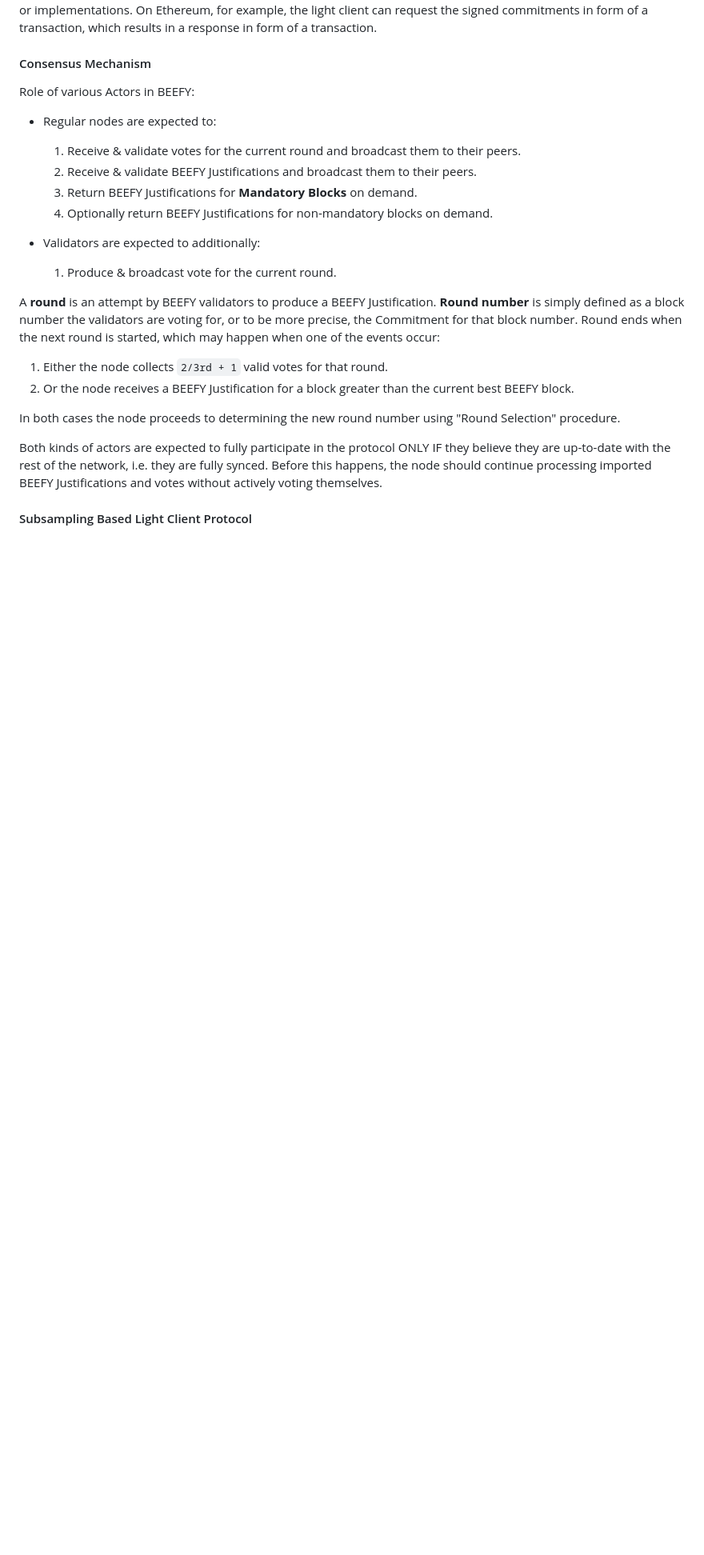
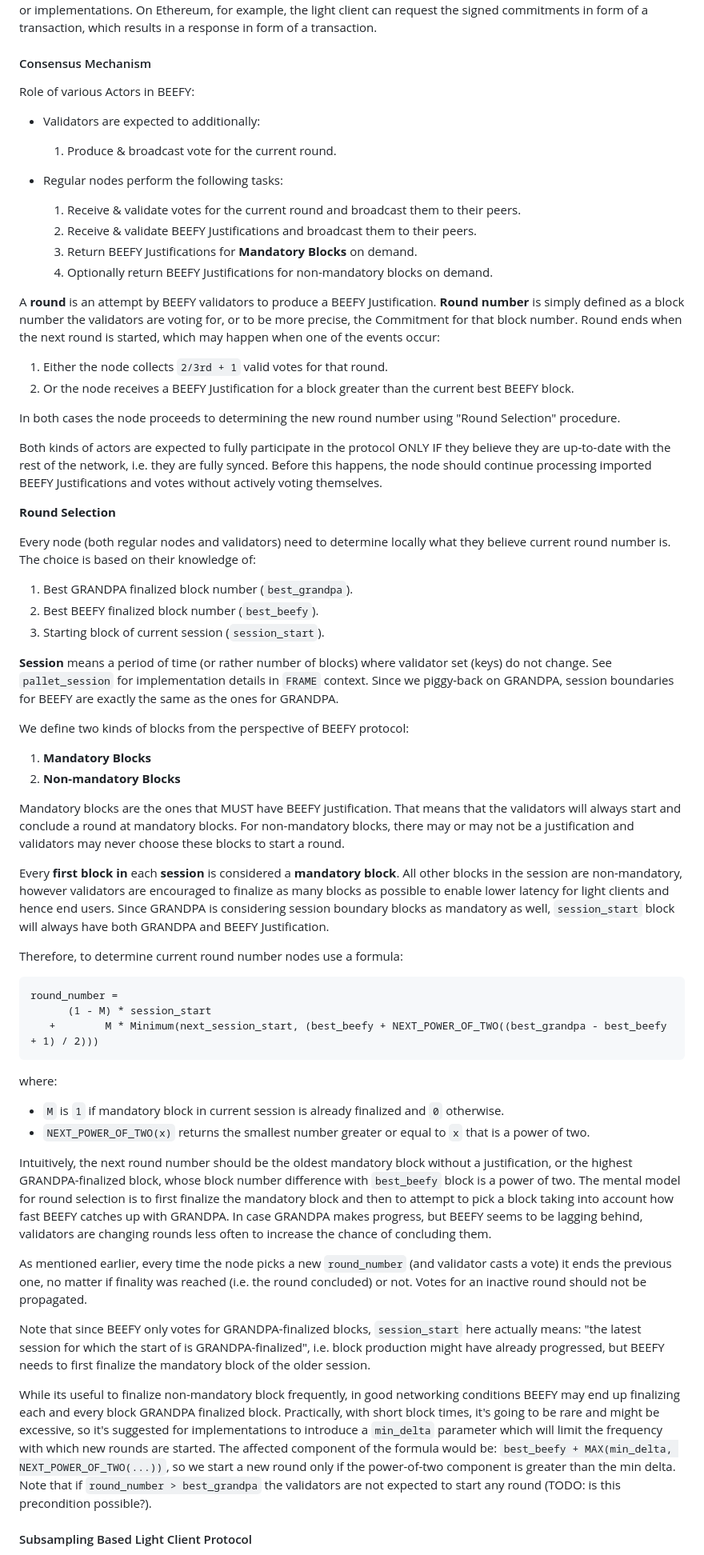
Before and after one commit to w3f/polkadot-spec, a Markdown page: docs/sect-finality.md, the part around one of its changes. Shown at 80% size. GitHub-like rendering; blank space fills up the shorter version.

Commit message:
changes to mmr tree reverted.round selection added

````diff
--- a/docs/sect-finality.md
+++ b/docs/sect-finality.md
@@ -656,14 +655,15 @@ How those signed commitments are requested by the light client and delivered by
 #### Consensus Mechanism
 
 Role of various Actors in BEEFY:
-- Regular nodes are expected to:
+
+- Validators are expected to additionally:
+    1. Produce & broadcast vote for the current round.
+
+- Regular nodes perform the following tasks:
     1. Receive & validate votes for the current round and broadcast them to their peers.
     1. Receive & validate BEEFY Justifications and broadcast them to their peers.
     1. Return BEEFY Justifications for **Mandatory Blocks** on demand.
     1. Optionally return BEEFY Justifications for non-mandatory blocks on demand.
-
-- Validators are expected to additionally:
-    1. Produce & broadcast vote for the current round.
 
 
 A **round** is an attempt by BEEFY validators to produce a BEEFY Justification. **Round number** is simply defined as a block number the validators are voting for, or to be more precise, the Commitment for that block number. Round ends when the next round is started, which may happen when one of the events occur:
@@ -675,6 +675,67 @@ procedure.
 
 
 Both kinds of actors are expected to fully participate in the protocol ONLY IF they believe they are up-to-date with the rest of the network, i.e. they are fully synced. Before this happens, the node should continue processing imported BEEFY Justifications and votes without actively voting themselves.
+
+**Round Selection**
+
+Every node (both regular nodes and validators) need to determine locally what they believe
+current round number is. The choice is based on their knowledge of:
+
+1. Best GRANDPA finalized block number (`best_grandpa`).
+1. Best BEEFY finalized block number (`best_beefy`).
+1. Starting block of current session (`session_start`).
+
+**Session** means a period of time (or rather number of blocks) where validator set (keys) do not change.
+See `pallet_session` for implementation details in `FRAME` context. Since we piggy-back on
+GRANDPA, session boundaries for BEEFY are exactly the same as the ones for GRANDPA.
+
+We define two kinds of blocks from the perspective of BEEFY protocol:
+1. **Mandatory Blocks**
+2. **Non-mandatory Blocks**
+
+Mandatory blocks are the ones that MUST have BEEFY justification. That means that the validators
+will always start and conclude a round at mandatory blocks. For non-mandatory blocks, there may
+or may not be a justification and validators may never choose these blocks to start a round.
+
+Every **first block in** each **session** is considered a **mandatory block**. All other blocks
+in the session are non-mandatory, however validators are encouraged to finalize as many blocks as
+possible to enable lower latency for light clients and hence end users. Since GRANDPA is
+considering session boundary blocks as mandatory as well, `session_start` block will always have
+both GRANDPA and BEEFY Justification.
+
+Therefore, to determine current round number nodes use a formula:
+
+```
+round_number =
+      (1 - M) * session_start
+   +        M * Minimum(next_session_start, (best_beefy + NEXT_POWER_OF_TWO((best_grandpa - best_beefy + 1) / 2)))
+```
+
+where:
+
+- `M` is `1` if mandatory block in current session is already finalized and `0` otherwise.
+- `NEXT_POWER_OF_TWO(x)` returns the smallest number greater or equal to `x` that is a power of two.
+
+Intuitively, the next round number should be the oldest mandatory block without a justification,
+or the highest GRANDPA-finalized block, whose block number difference with `best_beefy` block is
+a power of two. The mental model for round selection is to first finalize the mandatory block and
+then to attempt to pick a block taking into account how fast BEEFY catches up with GRANDPA.
+In case GRANDPA makes progress, but BEEFY seems to be lagging behind, validators are changing
+rounds less often to increase the chance of concluding them.
+
+As mentioned earlier, every time the node picks a new `round_number` (and validator casts a vote)
+it ends the previous one, no matter if finality was reached (i.e. the round concluded) or not.
+Votes for an inactive round should not be propagated.
+
+Note that since BEEFY only votes for GRANDPA-finalized blocks, `session_start` here actually means:
+"the latest session for which the start of is GRANDPA-finalized", i.e. block production might
+have already progressed, but BEEFY needs to first finalize the mandatory block of the older
+session.
+
+While its useful to finalize non-mandatory block frequently, in good networking conditions BEEFY may end up finalizing each and every block GRANDPA finalized block. Practically, with short block times, it's going to be rare and might be excessive, so
+it's suggested for implementations to introduce a `min_delta` parameter which will limit the frequency with which new rounds are started. The affected component of the formula would be:
+`best_beefy + MAX(min_delta, NEXT_POWER_OF_TWO(...))`, so we start a new round only if the
+power-of-two component is greater than the min delta. Note that if `round_number > best_grandpa` the validators are not expected to start any round (TODO: is this precondition possible?).
 
 
 #### Subsampling Based Light Client Protocol
````
Also changed, not shown: other parts of docs/sect-finality.md (+5 -6 lines).
